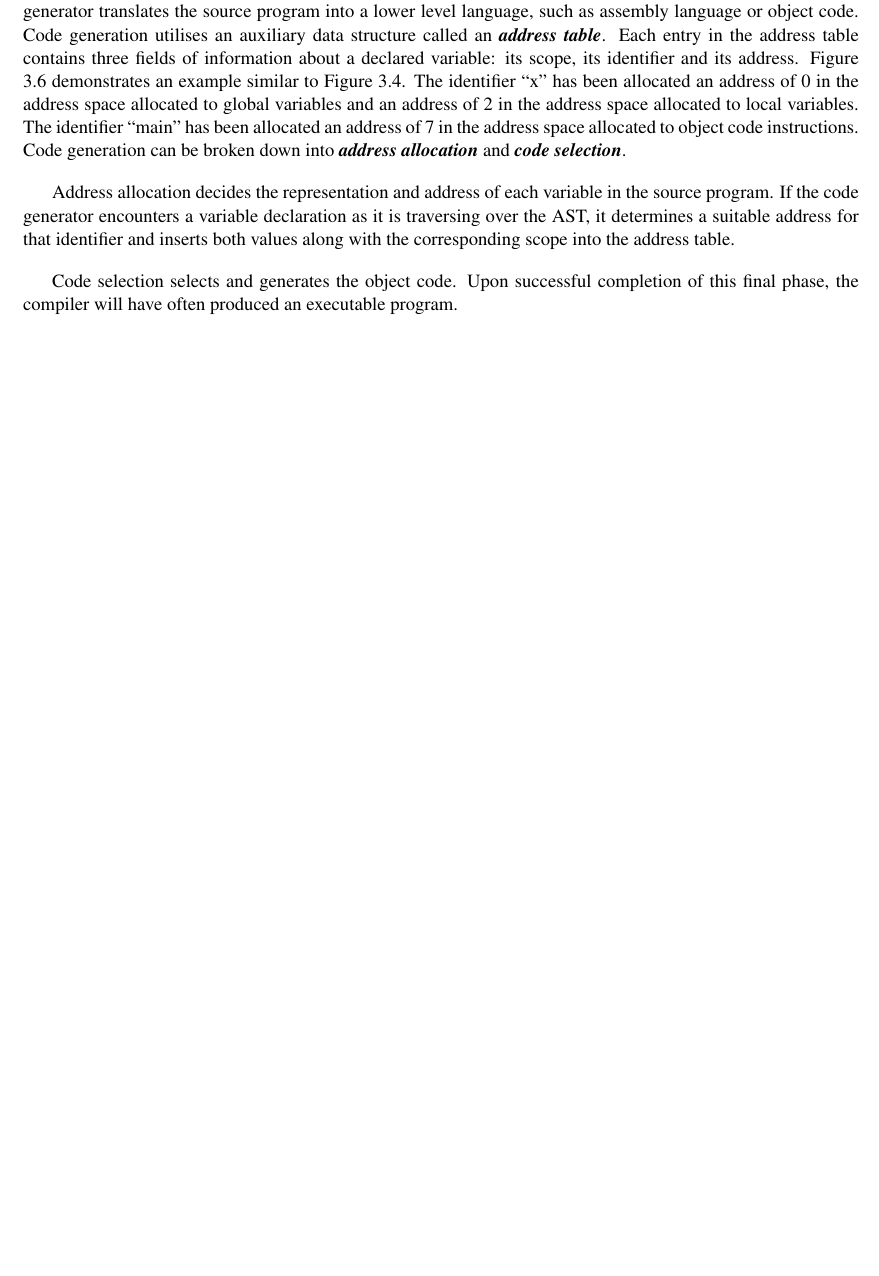
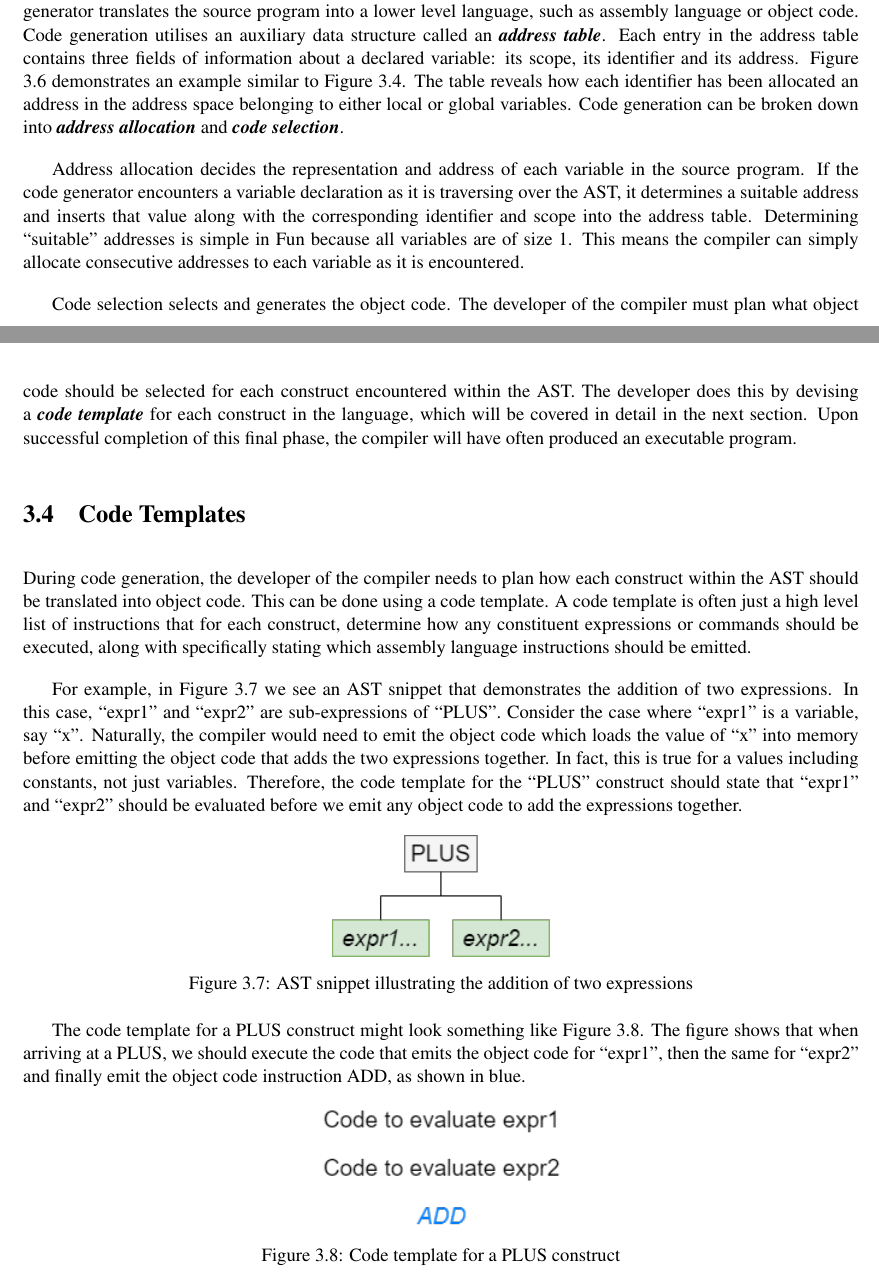
Before and after one commit to DavidR95/FunCompiler, a LaTeX thesis (dissertation/dissertation.tex): part of page 16 of 27 before the commit and two parts of pages 16 and 17 of 27 after it, the two joined at a grey line, cut so that both start at the same text, the shorter picture padded with empty space. Compiled offline with pdfLaTeX.

Commit message:
Dissertation.

```diff
--- a/dissertation/dissertation.tex
+++ b/dissertation/dissertation.tex
@@ -239,7 +239,7 @@ Type checking ensures that every operation has operands of the expected type. Th
 % Probably need to sort out usage of variable vs identifier (is a func a variable??)
 
 \subsection{Code Generation}
-Upon successful completion of contextual analysis, the generated AST is traversed by a code generator. A code generator translates the source program into a lower level language, such as assembly language or object code. Code generation utilises an auxiliary data structure called an \textit{\textbf{address table}}. Each entry in the address table contains three fields of information about a declared variable: its scope, its identifier and its address. Figure \ref{fig:address-table} demonstrates an example similar to Figure \ref{fig:type-table}. The identifier ``x'' has been allocated an address of 0 in the address space allocated to global variables and an address of 2 in the address space allocated to local variables. The identifier ``main'' has been allocated an address of 7 in the address space allocated to object code instructions. Code generation can be broken down into \textit{\textbf{address allocation}} and \textit{\textbf{code selection}}.
+Upon successful completion of contextual analysis, the generated AST is traversed by a code generator. A code generator translates the source program into a lower level language, such as assembly language or object code. Code generation utilises an auxiliary data structure called an \textit{\textbf{address table}}. Each entry in the address table contains three fields of information about a declared variable: its scope, its identifier and its address. Figure \ref{fig:address-table} demonstrates an example similar to Figure \ref{fig:type-table}. The table reveals how each identifier has been allocated an address in the address space belonging to either local or global variables. Code generation can be broken down into \textit{\textbf{address allocation}} and \textit{\textbf{code selection}}.
 
 \begin{figure}[h]
 \centering
@@ -252,9 +252,32 @@ Upon successful completion of contextual analysis, the generated AST is traverse
 % Address allocation bit probably needs more detail but not sure what. Could talk about how addresses are allocated??
 % Say like for each construct code generator emits object code, developer must plan what object code will be selected by using code template (this is for code selection).
 
-Address allocation decides the representation and address of each variable in the source program. If the code generator encounters a variable declaration as it is traversing over the AST, it determines a suitable address for that identifier and inserts both values along with the corresponding scope into the address table.
+Address allocation decides the representation and address of each variable in the source program. If the code generator encounters a variable declaration as it is traversing over the AST, it determines a suitable address and inserts that value along with the corresponding identifier and scope into the address table. Determining ``suitable'' addresses is simple in Fun because all variables are of size 1. This means the compiler can simply allocate consecutive addresses to each variable as it is encountered.
 
-Code selection selects and generates the object code. Upon successful completion of this final phase, the compiler will have often produced an executable program.
+Code selection selects and generates the object code. The developer of the compiler must plan what object code should be selected for each construct encountered within the AST. The developer does this by devising a \textit{\textbf{code template}} for each construct in the language, which will be covered in detail in the next section. Upon successful completion of this final phase, the compiler will have often produced an executable program.
+
+\section{Code Templates}
+During code generation, the developer of the compiler needs to plan how each construct within the AST should be translated into object code. This can be done using a code template. A code template is often just a high level list of instructions that for each construct, determine how any constituent expressions or commands should be executed, along with specifically stating which assembly language instructions should be emitted.
+
+For example, in Figure \ref{fig:plus} we see an AST snippet that demonstrates the addition of two expressions. In this case, ``expr1'' and ``expr2'' are sub-expressions of ``PLUS''. Consider the case where ``expr1'' is a variable, say ``x''. Naturally, the compiler would need to emit the object code which loads the value of ``x'' into memory before emitting the object code that adds the two expressions together. In fact, this is true for a values including constants, not just variables. Therefore, the code template for the ``PLUS'' construct should state that ``expr1'' and ``expr2'' should be evaluated before we emit any object code to add the expressions together.
+
+\begin{figure}[h]
+\centering
+\includegraphics[scale=0.7]{images/plus.png}
+\caption{AST snippet illustrating the addition of two expressions}
+\label{fig:plus}
+\end{figure}
+
+The code template for a PLUS construct might look something like Figure \ref{fig:plus-template}. The figure shows that when arriving at a PLUS, we should execute the code that emits the object code for ``expr1'', then the same for ``expr2'' and finally emit the object code instruction ADD, as shown in blue.
+
+\begin{figure}[h]
+\centering
+\includegraphics[scale=0.7]{images/plus-template.png}
+\caption{Code template for a PLUS construct}
+\label{fig:plus-template}
+\end{figure}
+
+
 
 \chapter{Requirements}
 This chapter initially discusses the methods via which the requirements of this project, which we will henceforth refer to as the \textit{FunCompiler}, were collected and established. The remainder of the chapter lists the FunCompiler's user stories, functional requirements and non-functional requirements.
```
Also changed, not shown: dissertation/dissertation.pdf, dissertation/images/address-table.png, dissertation/images/plus-template.png (added), dissertation/images/plus.png (added), dissertation/dissertation.tex (2 more changed lines), 1 other file.
